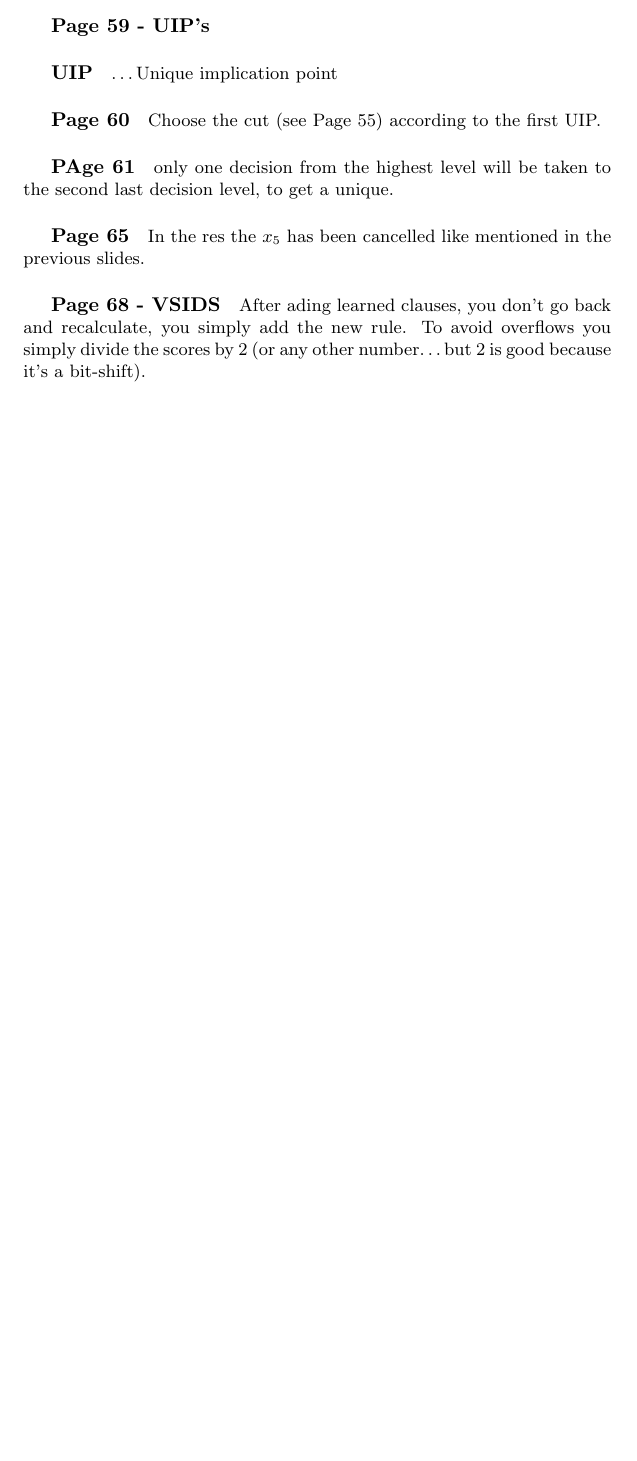
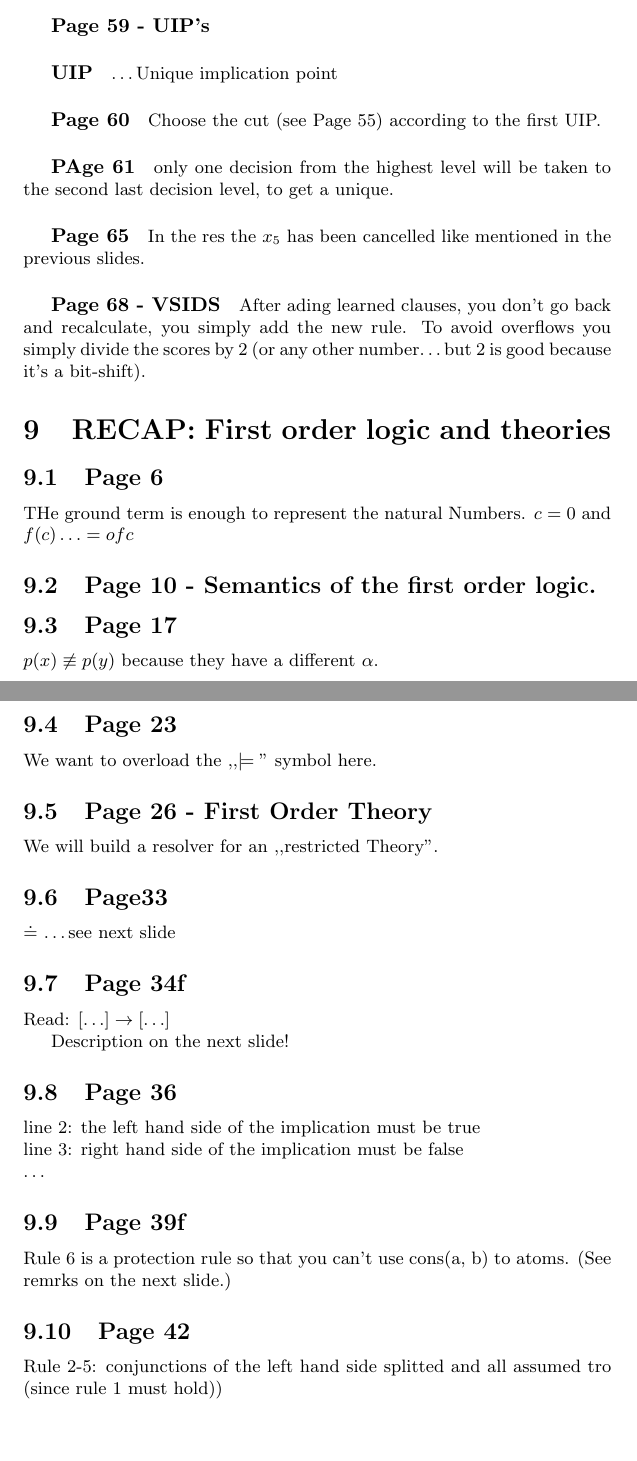
Before and after one commit to tarator/FMI-Skriptum, a LaTeX document (FMI/FMI-Skriptum.tex): part of page 14 of 14 before the commit and two parts of pages 14 and 15 of 15 after it, the two joined at a grey line, cut so that both start at the same text, the shorter picture padded with empty space. Compiled offline with pdfLaTeX.

Commit message:
End of lecture.

```diff
--- a/FMI/FMI-Skriptum.tex
+++ b/FMI/FMI-Skriptum.tex
@@ -794,7 +794,47 @@ other number\ldots but 2 is good because it's a bit-shift).
 
 
 
+\section{RECAP: First order logic and theories}
 
+\subsection{Page 6}
+THe ground term is enough to represent the natural Numbers. $c = 0$ and $f(c)
+\ldots = of c$
+
+\subsection{Page 10 - Semantics of the first order logic.}
+
+\subsection{Page 17}
+$p(x) \not\equiv p(y)$ because they have a different $\alpha$.
+
+\subsection{Page 23}
+We want to overload the ,,$\entails{}$'' symbol here.
+
+
+\subsection{Page 26 - First Order Theory}
+
+We will build a resolver for an ,,restricted Theory''.
+
+\subsection{Page33}
+$\doteq$ \ldots see next slide
+
+\subsection{Page 34f}
+Read: $[\ldots] \rightarrow [\ldots]$
+
+Description on the next slide!
+
+\subsection{Page 36}
+line 2: the left hand side of the implication must be true\\
+line 3: right hand side of the implication must be false\\
+\ldots
+
+\subsection{Page 39f}
+Rule 6 is a protection rule so that you can't use cons(a, b) to atoms. (See
+remrks on the next slide.)
+
+
+\subsection{Page 42}
+
+Rule 2-5: conjunctions of the left hand side splitted and all assumed tro
+(since rule 1 must hold))
 
 
 
```
